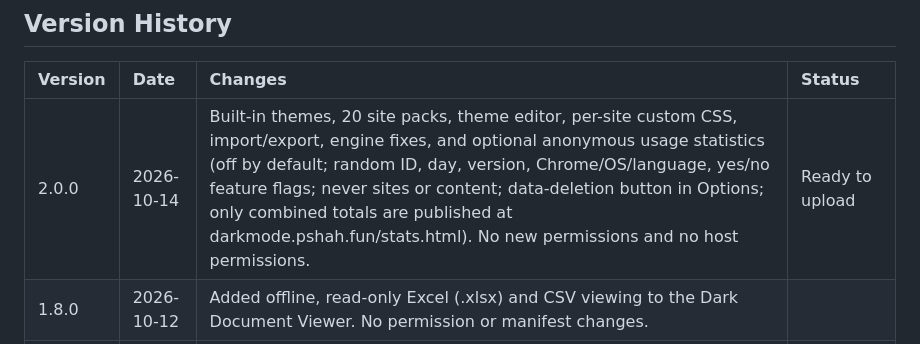
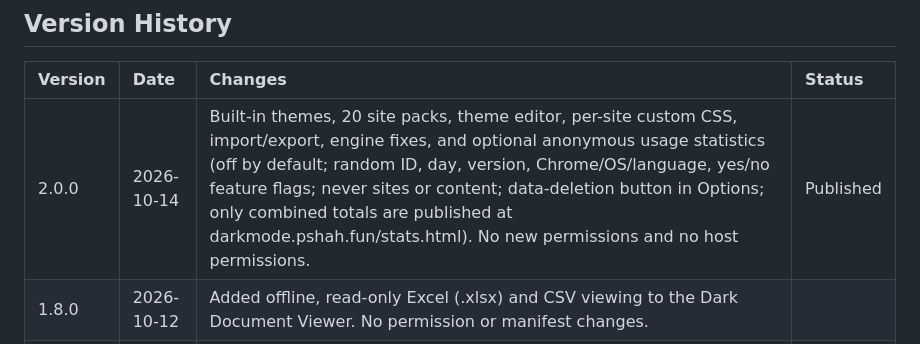
Before and after one commit to pshah-lab/force-dark-mode-extension, a Markdown page: CHROMEWEBSTORE.md, the part around the change. Drawn GitHub-style.

Commit message:
docs: mark 2.0.0 as published on the Chrome Web Store
Co-Authored-By: Claude Sonnet 5.5 <noreply@anthropic.com>

```diff
--- a/CHROMEWEBSTORE.md
+++ b/CHROMEWEBSTORE.md
@@ -174,7 +174,7 @@ https://darkmode.pshah.fun/privacy.html
 
 | Version | Date       | Changes                                                                                                                                                                                                                                                                                                                                                                                                                                                                                                                                                    | Status    |
 | :------ | :--------- | :--------------------------------------------------------------------------------------------------------------------------------------------------------------------------------------------------------------------------------------------------------------------------------------------------------------------------------------------------------------------------------------------------------------------------------------------------------------------------------------------------------------------------------------------------------- | :-------- |
-| 2.0.0   | 2026-10-14 | Built-in themes, 20 site packs, theme editor, per-site custom CSS, import/export, engine fixes, and optional anonymous usage statistics (off by default; random ID, day, version, Chrome/OS/language, yes/no feature flags; never sites or content; data-deletion button in Options; only combined totals are published at darkmode.pshah.fun/stats.html). No new permissions and no host permissions. | Ready to upload |
+| 2.0.0   | 2026-10-14 | Built-in themes, 20 site packs, theme editor, per-site custom CSS, import/export, engine fixes, and optional anonymous usage statistics (off by default; random ID, day, version, Chrome/OS/language, yes/no feature flags; never sites or content; data-deletion button in Options; only combined totals are published at darkmode.pshah.fun/stats.html). No new permissions and no host permissions. | Published |
 | 1.8.0   | 2026-10-12 | Added offline, read-only Excel (.xlsx) and CSV viewing to the Dark Document Viewer. No permission or manifest changes. |
 | 1.7.0   | 2026-09-29 | Added offline .docx/.pptx support to the Dark Document Viewer, a matching "page card" surface for text-based documents, brightness/contrast/sepia filter sliders, automatic scheduling, toggle/viewer keyboard shortcuts with right-click equivalents, and a permanent`test-fixtures/` sample suite. Fixed PDF Smart Dark double-processing and render-scale performance. First submission rejected 2026-09-30 for keyword spam (the same file-format list was repeated in two sections of the description); resubmitted after removing the duplication. | Published |
 | 1.6.1   | 2026-09-23 | Privacy & Security compliance update: added User Control Center in Options (JSON settings export/import, one-click data erasure for GDPR Art. 17 / DPDP Sec. 12), hardened iframe sandbox without allow-same-origin, refactored document viewer to safe DOM construction (0 innerHTML), minimized runtime messaging to host-only, eliminated third-party count APIs on companion site, and added 47 automated security/privacy compliance tests.                                                                                                           | Published |
```
Also changed, not shown: VERSIONING.md (+2 -2 lines).
